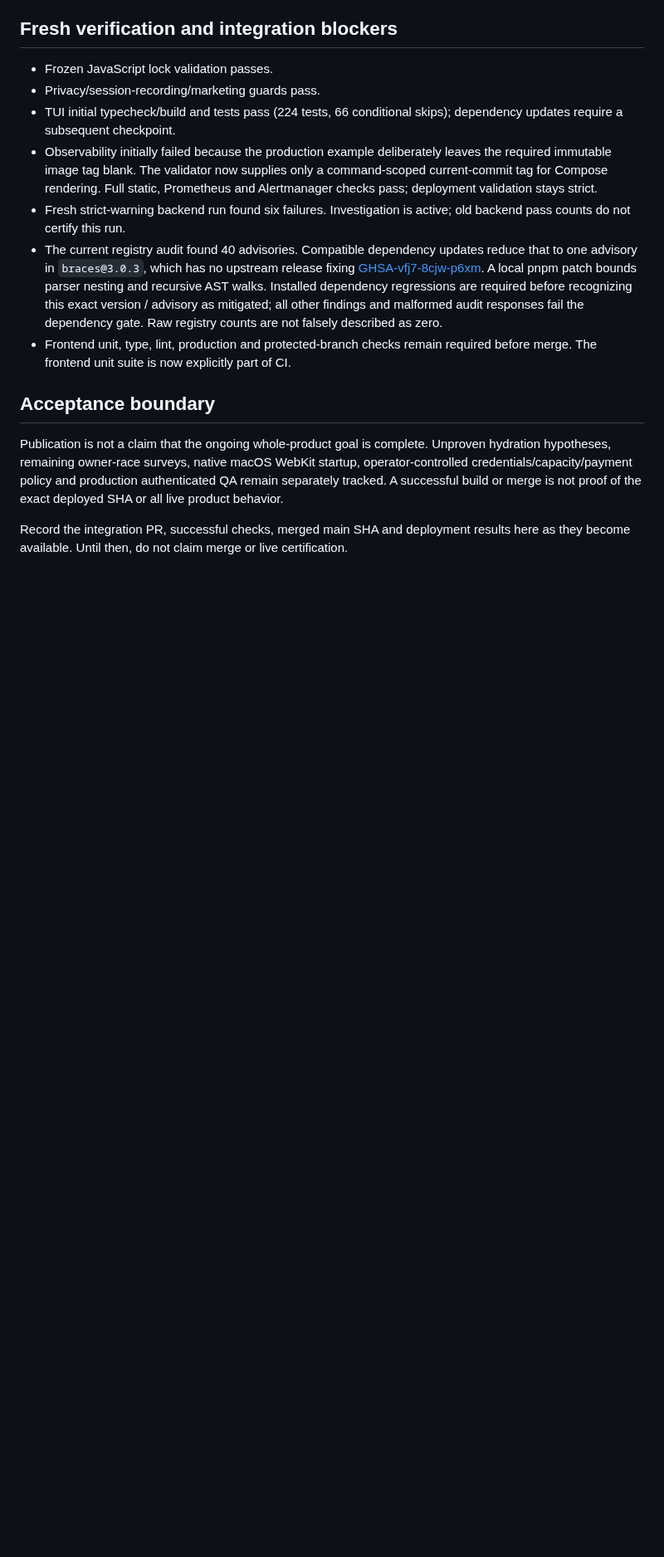
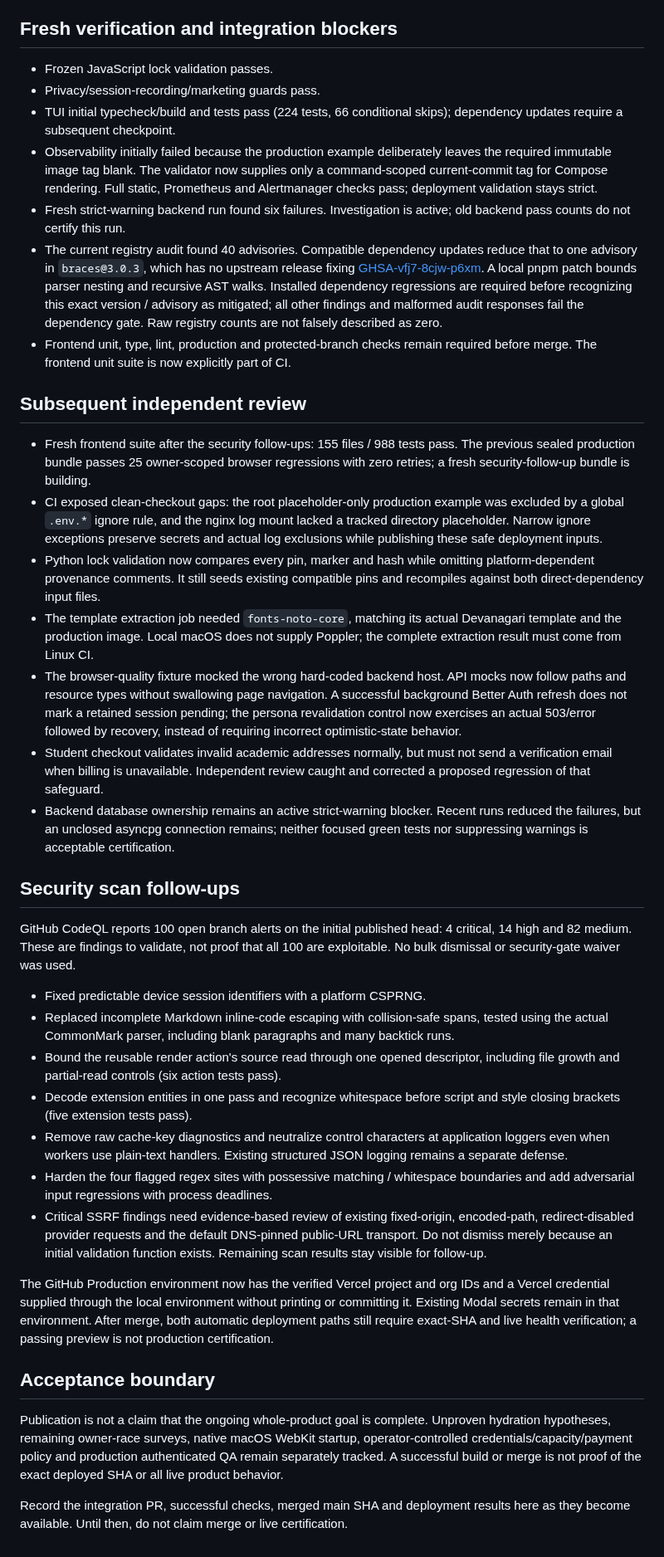
Before and after one commit to sanskarpan/Latexy, a Markdown page: docs/qa/PUBLICATION-2026-10-06.md, the part around one of its changes. Shown at 83% size. Drawn GitHub-style; blank space fills up the shorter version.

Commit message:
docs: resolve publication follow-ups in docs/qa/PUBLICATION-2026-10-06.md (refs #1750)

```diff
--- a/docs/qa/PUBLICATION-2026-10-06.md
+++ b/docs/qa/PUBLICATION-2026-10-06.md
@@ -52,6 +53,63 @@ the earlier instruction to defer commits and publication. Integration issue:
 - Frontend unit, type, lint, production and protected-branch checks remain
   required before merge. The frontend unit suite is now explicitly part of CI.
 
+## Subsequent independent review
+
+- Fresh frontend suite after the security follow-ups: 155 files / 988 tests
+  pass. The previous sealed production bundle passes 25 owner-scoped browser
+  regressions with zero retries; a fresh security-follow-up bundle is building.
+- CI exposed clean-checkout gaps: the root placeholder-only production example
+  was excluded by a global `.env.*` ignore rule, and the nginx log mount lacked
+  a tracked directory placeholder. Narrow ignore exceptions preserve secrets
+  and actual log exclusions while publishing these safe deployment inputs.
+- Python lock validation now compares every pin, marker and hash while omitting
+  platform-dependent provenance comments. It still seeds existing compatible
+  pins and recompiles against both direct-dependency input files.
+- The template extraction job needed `fonts-noto-core`, matching its actual
+  Devanagari template and the production image. Local macOS does not supply
+  Poppler; the complete extraction result must come from Linux CI.
+- The browser-quality fixture mocked the wrong hard-coded backend host. API
+  mocks now follow paths and resource types without swallowing page navigation.
+  A successful background Better Auth refresh does not mark a retained session
+  pending; the persona revalidation control now exercises an actual 503/error
+  followed by recovery, instead of requiring incorrect optimistic-state behavior.
+- Student checkout validates invalid academic addresses normally, but must not
+  send a verification email when billing is unavailable. Independent review
+  caught and corrected a proposed regression of that safeguard.
+- Backend database ownership remains an active strict-warning blocker. Recent
+  runs reduced the failures, but an unclosed asyncpg connection remains; neither
+  focused green tests nor suppressing warnings is acceptable certification.
+
+## Security scan follow-ups
+
+GitHub CodeQL reports 100 open branch alerts on the initial published head:
+4 critical, 14 high and 82 medium. These are findings to validate, not proof
+that all 100 are exploitable. No bulk dismissal or security-gate waiver was used.
+
+- Fixed predictable device session identifiers with a platform CSPRNG.
+- Replaced incomplete Markdown inline-code escaping with collision-safe spans,
+  tested using the actual CommonMark parser, including blank paragraphs and
+  many backtick runs.
+- Bound the reusable render action's source read through one opened descriptor,
+  including file growth and partial-read controls (six action tests pass).
+- Decode extension entities in one pass and recognize whitespace before script
+  and style closing brackets (five extension tests pass).
+- Remove raw cache-key diagnostics and neutralize control characters at
+  application loggers even when workers use plain-text handlers. Existing
+  structured JSON logging remains a separate defense.
+- Harden the four flagged regex sites with possessive matching / whitespace
+  boundaries and add adversarial input regressions with process deadlines.
+- Critical SSRF findings need evidence-based review of existing fixed-origin,
+  encoded-path, redirect-disabled provider requests and the default DNS-pinned
+  public-URL transport. Do not dismiss merely because an initial validation
+  function exists. Remaining scan results stay visible for follow-up.
+
+The GitHub Production environment now has the verified Vercel project and org
+IDs and a Vercel credential supplied through the local environment without
+printing or committing it. Existing Modal secrets remain in that environment.
+After merge, both automatic deployment paths still require exact-SHA and live
+health verification; a passing preview is not production certification.
+
 ## Acceptance boundary
 
 Publication is not a claim that the ongoing whole-product goal is complete.
```
Also changed, not shown: other parts of docs/qa/PUBLICATION-2026-10-06.md (+2 -1 lines).
